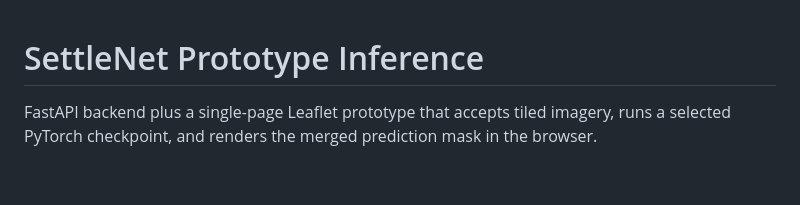
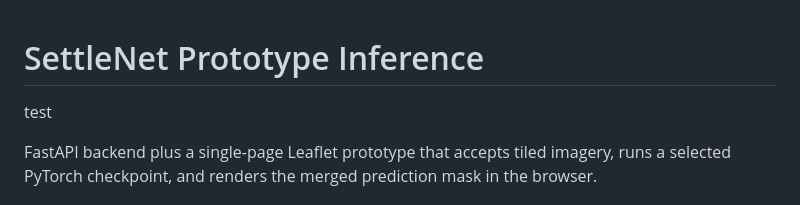
Before and after one commit to Pipluppp/backend-inference, a Markdown page: README.md, the part around the change. Drawn GitHub-style; blank space fills up the shorter version.

```diff
--- a/README.md
+++ b/README.md
@@ -1,4 +1,6 @@
 # SettleNet Prototype Inference
+
+test
 
 FastAPI backend plus a single-page Leaflet prototype that accepts tiled imagery, runs a selected PyTorch checkpoint, and renders the merged prediction mask in the browser.
 
```
